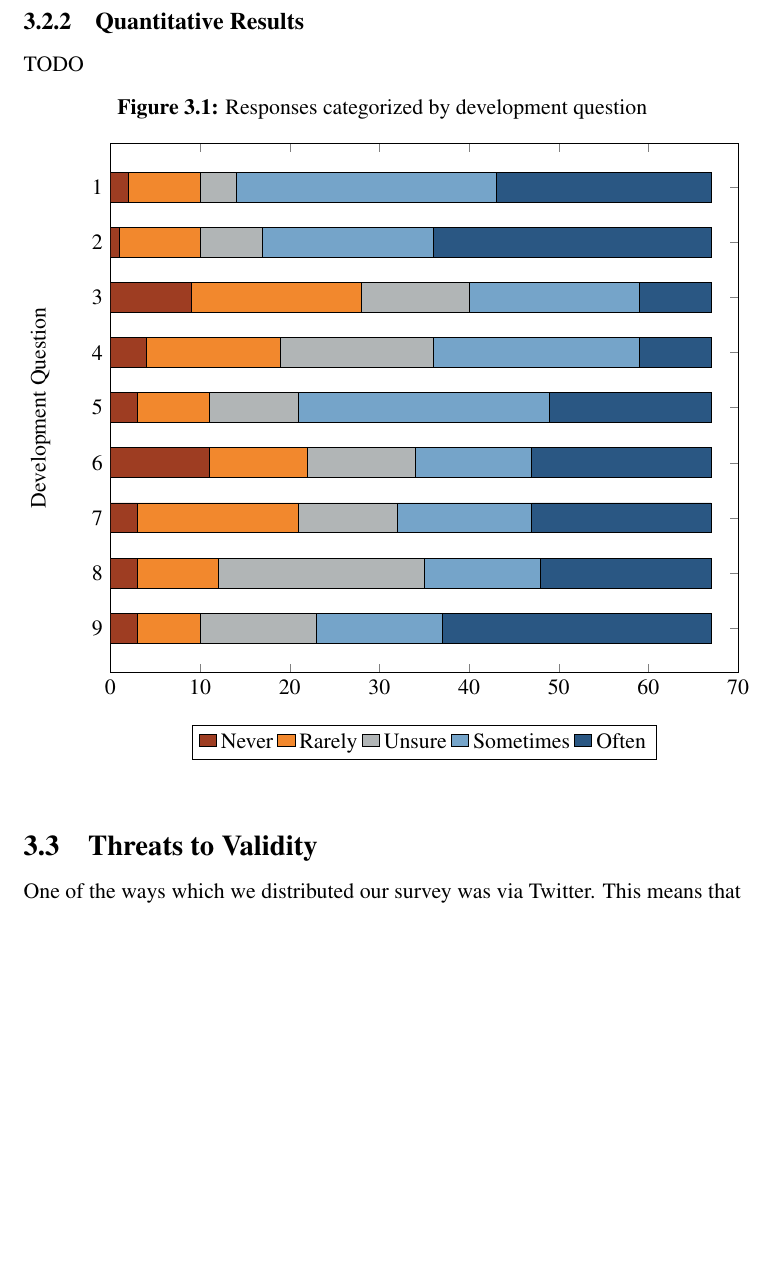
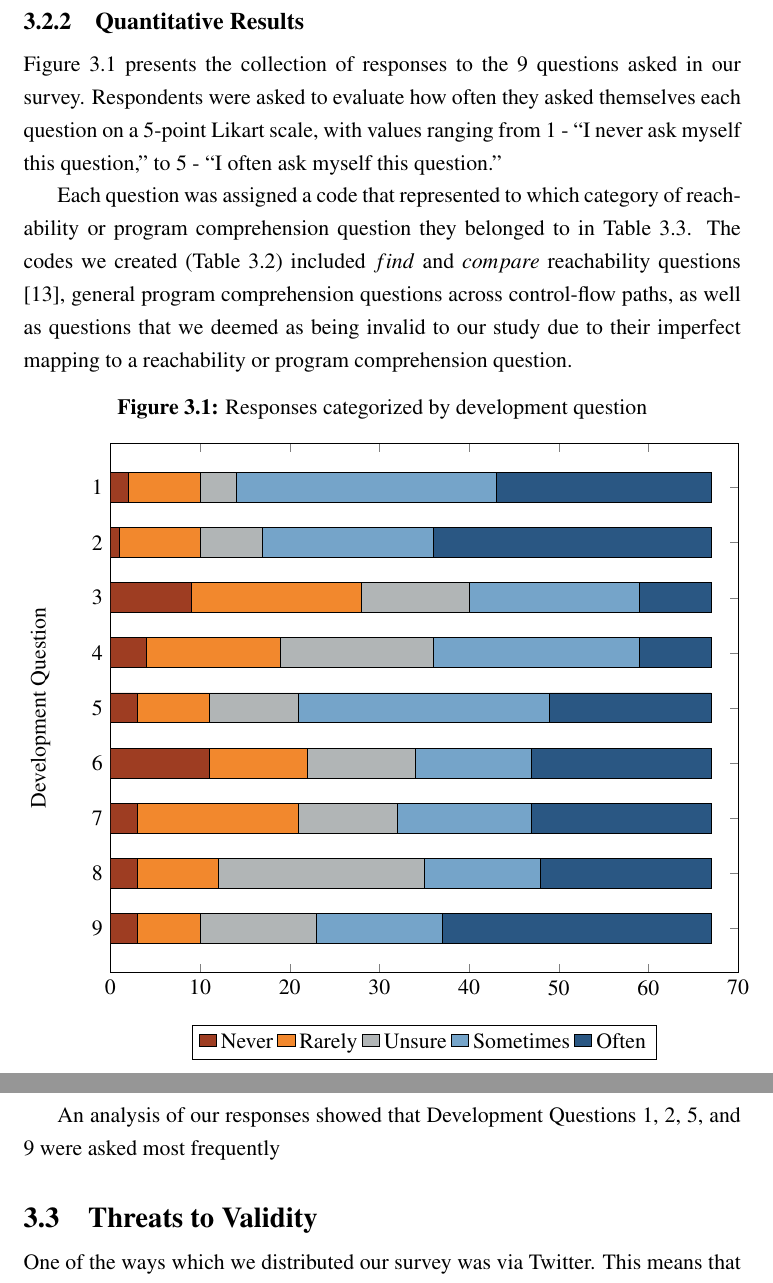
Before and after one commit to jyoo980/thesis, a LaTeX thesis (diss.tex, which reads survey.tex): part of page 25 of 38 before the commit and two parts of pages 25 and 26 of 39 after it, the two joined at a grey line, cut so that both start at the same text, the shorter picture padded with empty space. Compiled offline with pdfLaTeX.

Commit message:
Adding more to the quantitative analysis section

```diff
--- a/survey.tex
+++ b/survey.tex
@@ -163,7 +163,20 @@ Less than 100              & 20.29\% \\
 \subsection{Quantitative Results}
 \label{subsec:QuantitativeResults}
 
-TODO
+Figure \ref{fig:SurveyResults} presents the collection of responses to the
+9 questions asked in our survey.
+Respondents were asked to evaluate how often they asked themselves each question
+on a 5-point Likart scale, with values ranging from 1 - ``I never ask myself
+this question," to 5 - ``I often ask myself this question."
+
+\par Each question was assigned a code that represented to which category of
+reachability or program comprehension question they belonged to in
+Table \ref{Table:QuestionCodes}.
+The codes we created (Table \ref{Table:SurveyCoding}) included $find$ and
+$compare$ reachability questions \cite{latoza-2010-reach}, general program
+comprehension questions across control-flow paths, as well as questions that we
+deemed as being invalid to our study due to their imperfect mapping to
+a reachability or program comprehension question.
 
 \input{survey-coding}
 
@@ -173,6 +186,10 @@ TODO
 \input{survey-results}
 \label{fig:SurveyResults}
 \end{figure}
+
+\par An analysis of our responses showed that Development Questions 1, 2, 5,
+and 9 were asked most frequently
+% TODO: be careful with the language here, continue this.
 
 \section{Threats to Validity}
 \label{sec:ThreatsToValidity}
```
Also changed, not shown: survey-coding.tex (+1 -1 lines).
